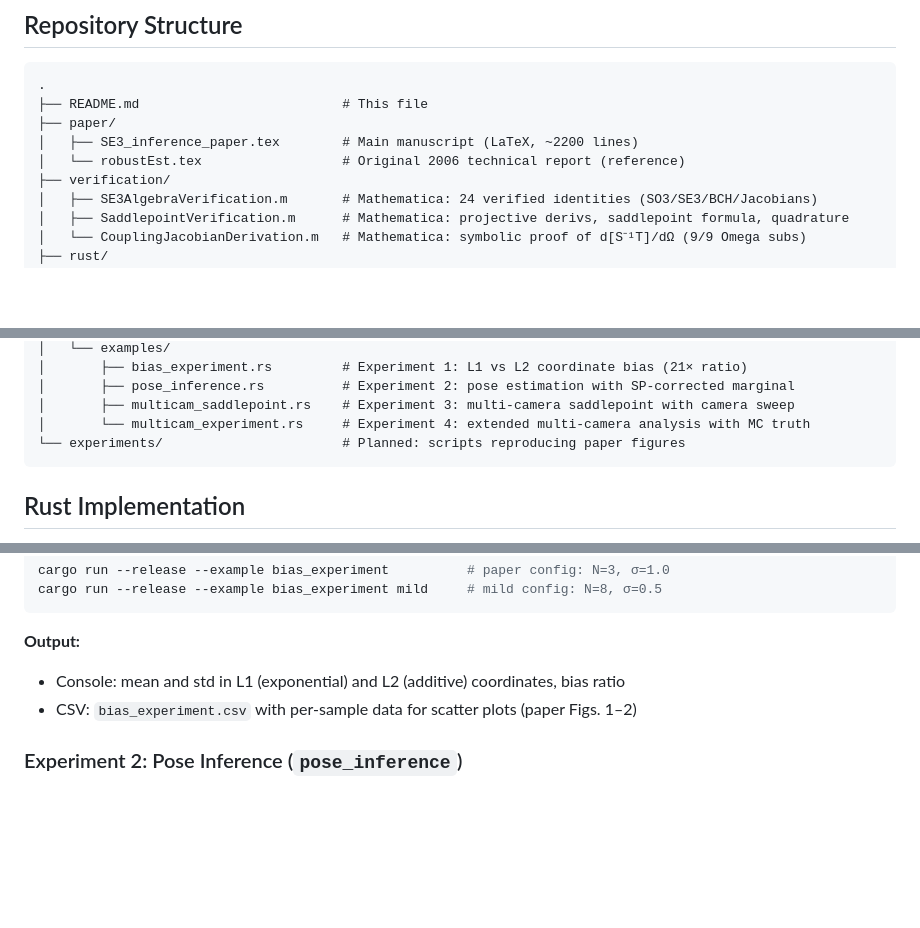
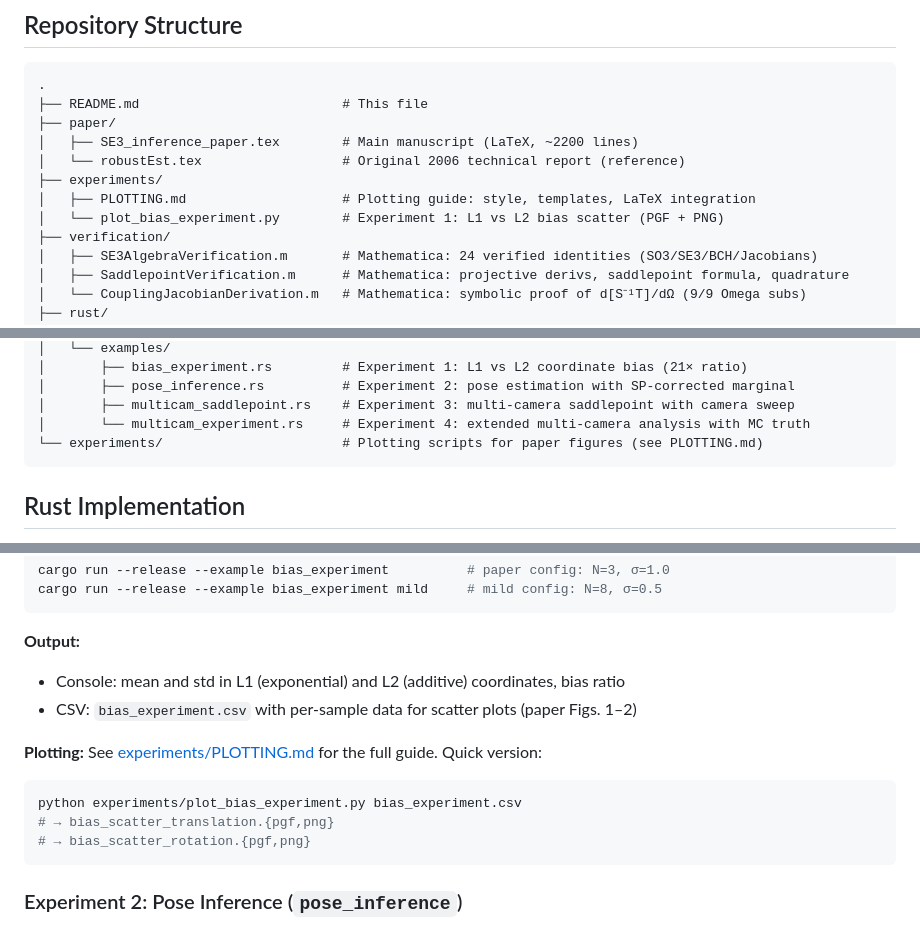
Before and after one commit to fkuehnel/bayesian-slam, a Markdown page: README.md, 3 parts joined by grey strips. Drawn GitHub-style; blank space fills up the shorter version.

````diff
--- a/README.md
+++ b/README.md
@@ -56,6 +56,9 @@ The paper provides a self-contained reference for the SE(3) machinery, all symbo
 ├── paper/
 │   ├── SE3_inference_paper.tex        # Main manuscript (LaTeX, ~2200 lines)
 │   └── robustEst.tex                  # Original 2006 technical report (reference)
+├── experiments/
+│   ├── PLOTTING.md                    # Plotting guide: style, templates, LaTeX integration
+│   └── plot_bias_experiment.py        # Experiment 1: L1 vs L2 bias scatter (PGF + PNG)
 ├── verification/
 │   ├── SE3AlgebraVerification.m       # Mathematica: 24 verified identities (SO3/SE3/BCH/Jacobians)
 │   ├── SaddlepointVerification.m      # Mathematica: projective derivs, saddlepoint formula, quadrature
@@ -76,7 +79,7 @@ The paper provides a self-contained reference for the SE(3) machinery, all symbo
 │       ├── pose_inference.rs          # Experiment 2: pose estimation with SP-corrected marginal
 │       ├── multicam_saddlepoint.rs    # Experiment 3: multi-camera saddlepoint with camera sweep
 │       └── multicam_experiment.rs     # Experiment 4: extended multi-camera analysis with MC truth
-└── experiments/                       # Planned: scripts reproducing paper figures
+└── experiments/                       # Plotting scripts for paper figures (see PLOTTING.md)
 ```
 
 ## Rust Implementation
@@ -144,6 +147,14 @@ cargo run --release --example bias_experiment mild     # mild config: N=8, σ=0.
 - Console: mean and std in L1 (exponential) and L2 (additive) coordinates, bias ratio
 - CSV: `bias_experiment.csv` with per-sample data for scatter plots (paper Figs. 1–2)
 
+**Plotting:** See [experiments/PLOTTING.md](experiments/PLOTTING.md) for the full guide. Quick version:
+
+```bash
+python experiments/plot_bias_experiment.py bias_experiment.csv
+# → bias_scatter_translation.{pgf,png}
+# → bias_scatter_rotation.{pgf,png}
+```
+
 ### Experiment 2: Pose Inference (`pose_inference`)
 
 The core use case: estimate camera pose by maximizing the marginalized posterior over landmark positions, comparing Laplace vs saddlepoint-corrected objectives. This is the full pipeline connecting all three paper contributions.
````
Also changed, not shown: other parts of README.md (+49 -1 lines), experiments/PLOTTING.md (added, +310 -0 lines).
